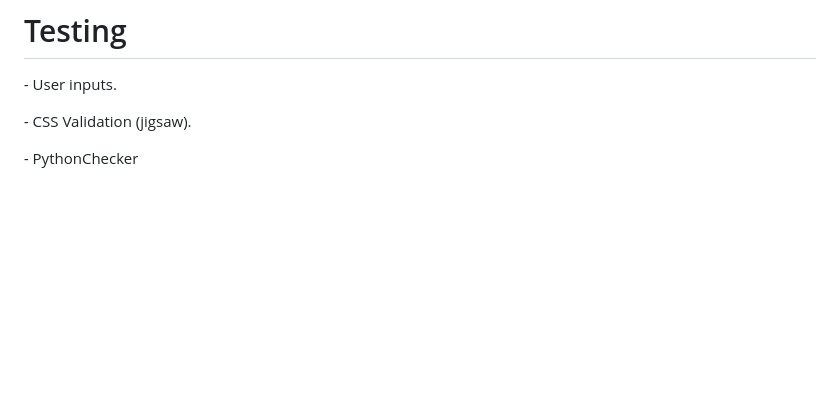
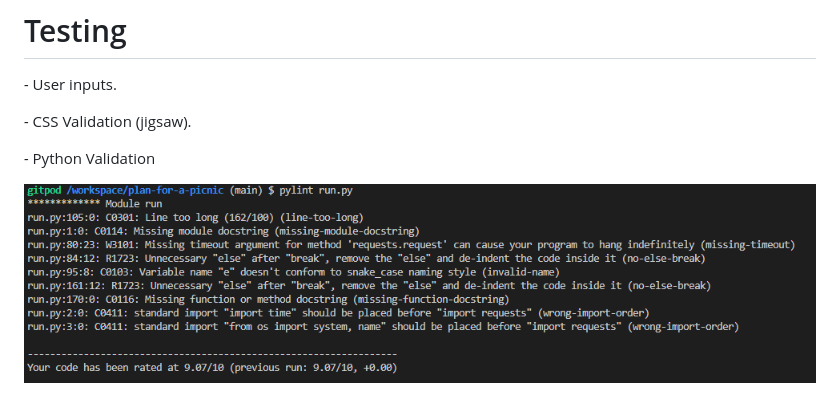
Before and after one commit to Nazek-Altayeb/plan-for-a-picnic, a Markdown page: README.md, the part around the change. Rendered like a GitHub page; pictures changed too: assets/images/pylint-test-result.png (added); blank space fills up the shorter version.

Commit message:
add new content to readme

```diff
--- a/README.md
+++ b/README.md
@@ -58,4 +58,6 @@
 
 *-* CSS Validation (jigsaw).
 
-*-* PythonChecker
+*-* Python Validation
+
+![Pylint test result](assets/images/pylint-test-result.png)
```
